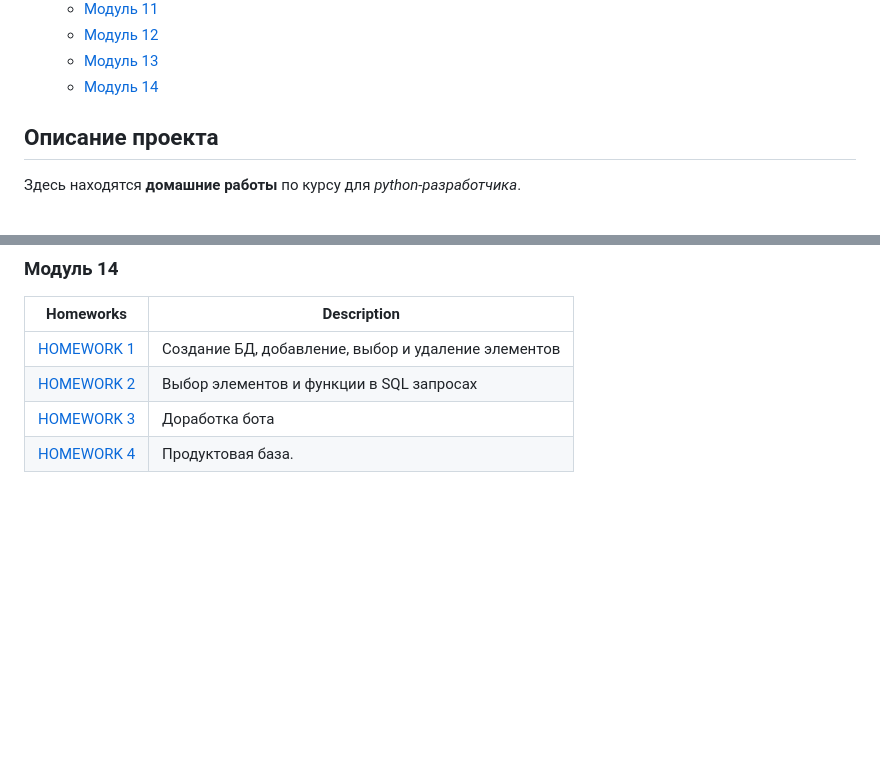
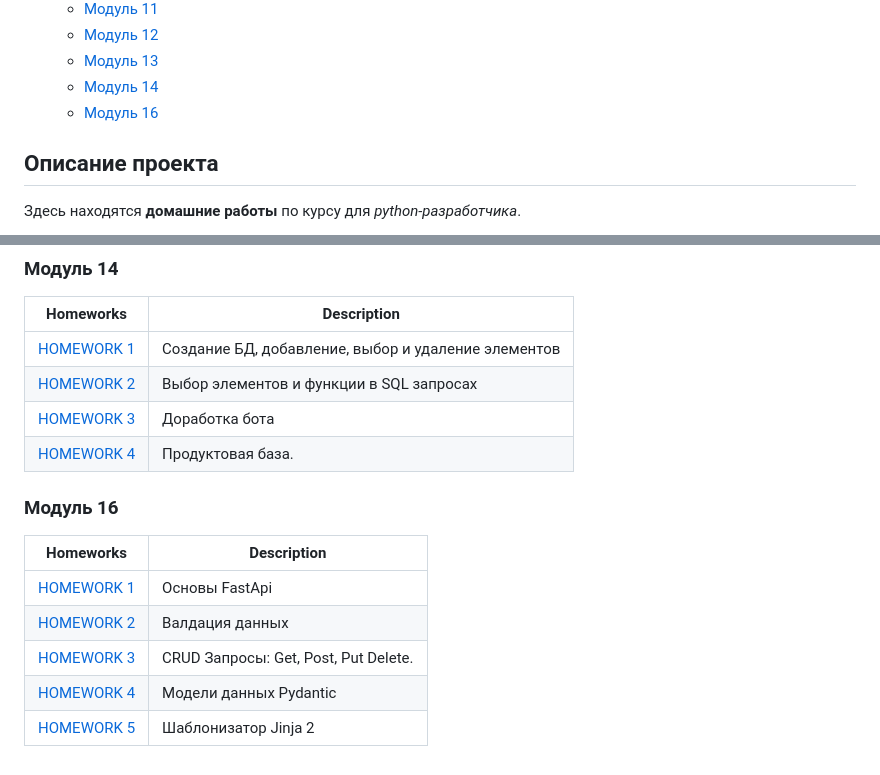
Before and after one commit to kurbiself/homeworks_from_urban, a Markdown page: README.md, 2 parts joined by grey strips. Rendered like a GitHub page; blank space fills up the shorter version.

```diff
--- a/README.md
+++ b/README.md
@@ -21,6 +21,7 @@
     * [Модуль 12](#title13)
     * [Модуль 13](#title14)
     * [Модуль 14](#title15)
+    * [Модуль 16](#title16)
 
 ## <a id="title1">Описание проекта</a>
 
@@ -177,3 +178,13 @@ python.\homework1.py
 | [HOMEWORK 2](module14/module_14_2.py) | Выбор элементов и функции в SQL запросах            |
 | [HOMEWORK 3](module14/module_14_3.py) | Доработка бота                                      |
 | [HOMEWORK 4](module14/module_14_4.py) | Продуктовая база.                                   |
+
+### <a id="title16">Модуль 16</a>
+
+| Homeworks                             | Description                          |
+|---------------------------------------|--------------------------------------|
+| [HOMEWORK 1](module16/module_16_1.py) | Основы FastApi                       |
+| [HOMEWORK 2](module16/module_16_2.py) | Валдация данных                      |
+| [HOMEWORK 3](module16/module_16_3.py) | CRUD Запросы: Get, Post, Put Delete. |
+| [HOMEWORK 4](module16/module_16_4.py) | Модели данных Pydantic               |
+| [HOMEWORK 5](module16/module_16_5.py) | Шаблонизатор Jinja 2                 |
```
